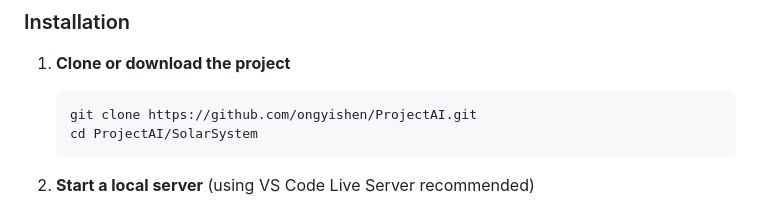
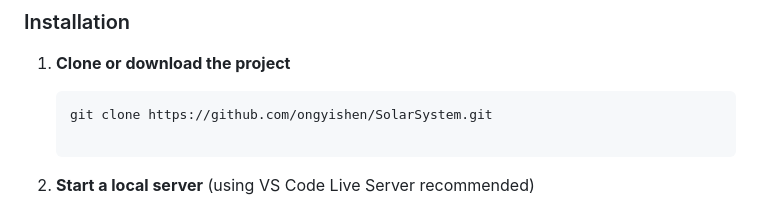
Before and after one commit to ongyishen/SolarSystem, a Markdown page: README.md, the part around the change. Drawn GitHub-style.

````diff
--- a/README.md
+++ b/README.md
@@ -66,8 +66,8 @@ An interactive, browser-based 3D simulation of our solar system built with HTML,
 
 1. **Clone or download the project**
    ```bash
-   git clone https://github.com/ongyishen/ProjectAI.git
-   cd ProjectAI/SolarSystem
+   git clone https://github.com/ongyishen/SolarSystem.git
+
    ```
 
 2. **Start a local server** (using VS Code Live Server recommended)
````
